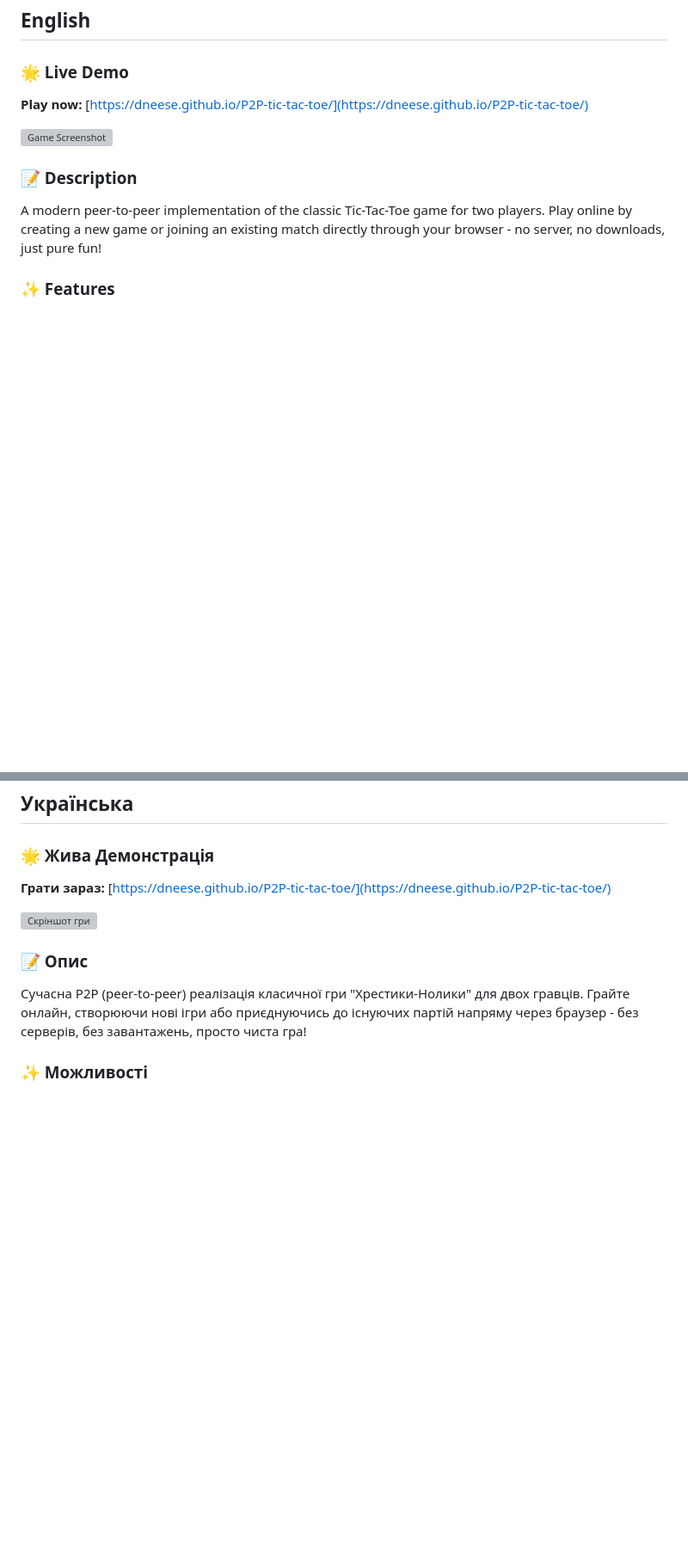
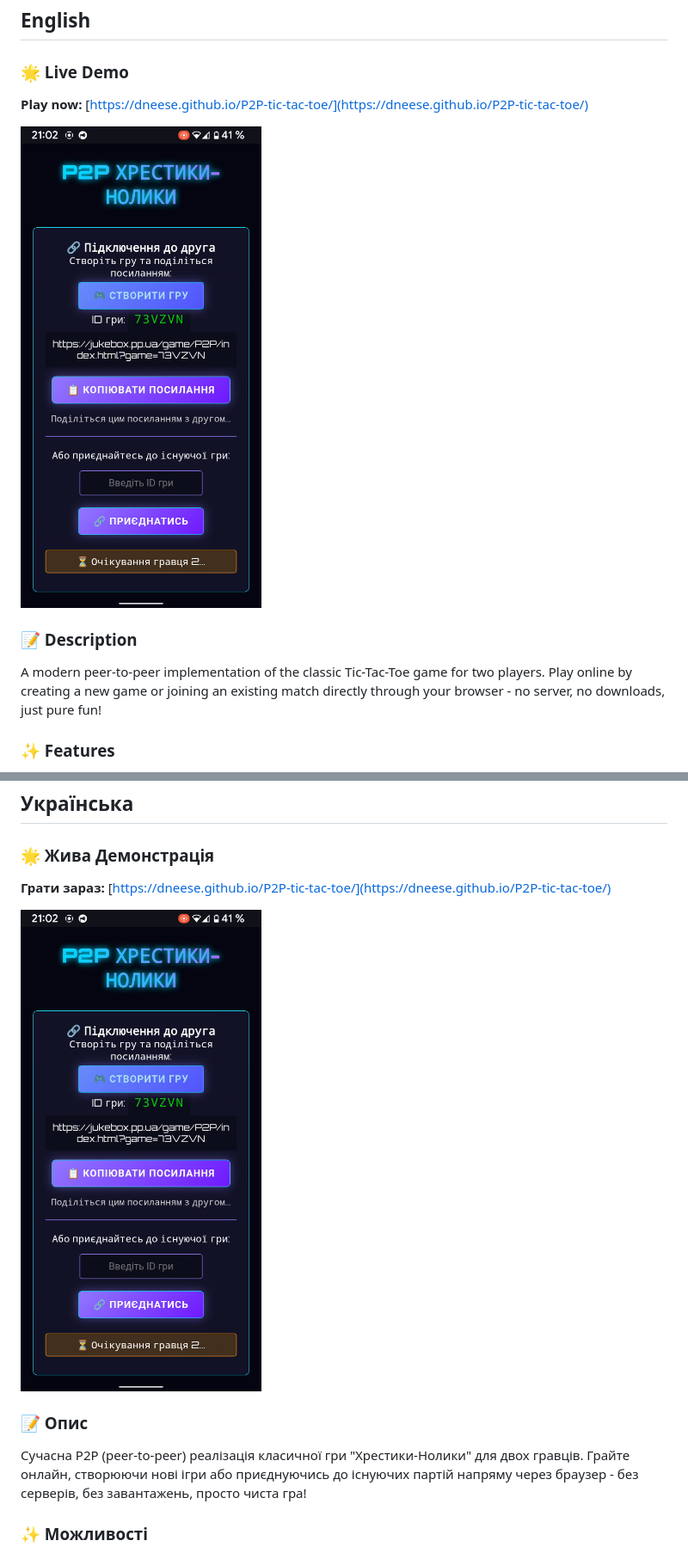
Before and after one commit to dneese/P2P-tic-tac-toe, a Markdown page: README.md, 2 parts joined by grey strips. Shown: that part at 86% size. Drawn GitHub-style; blank space fills up the shorter version; grey boxes are pictures that could not be loaded.

```diff
--- a/README.md
+++ b/README.md
@@ -9,7 +9,7 @@
 ### 🌟 Live Demo
 **Play now:** [https://dneese.github.io/P2P-tic-tac-toe/](https://dneese.github.io/P2P-tic-tac-toe/)
 
-![Game Screenshot](screenshot.png)
+![Game Screenshot](Screenshot.png)
 
 ### 📝 Description
 
@@ -139,7 +139,7 @@ This project is licensed under the MIT License - see the [LICENSE](LICENSE) file
 ### 🌟 Жива Демонстрація
 **Грати зараз:** [https://dneese.github.io/P2P-tic-tac-toe/](https://dneese.github.io/P2P-tic-tac-toe/)
 
-![Скріншот гри](screenshot.png)
+![Скріншот гри](Screenshot.png)
 
 ### 📝 Опис
 
```
